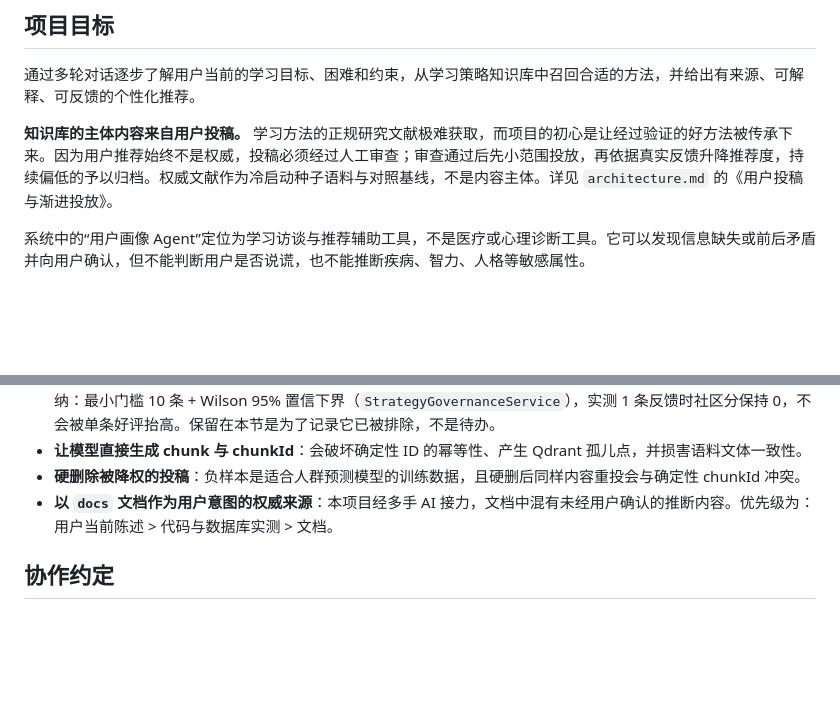
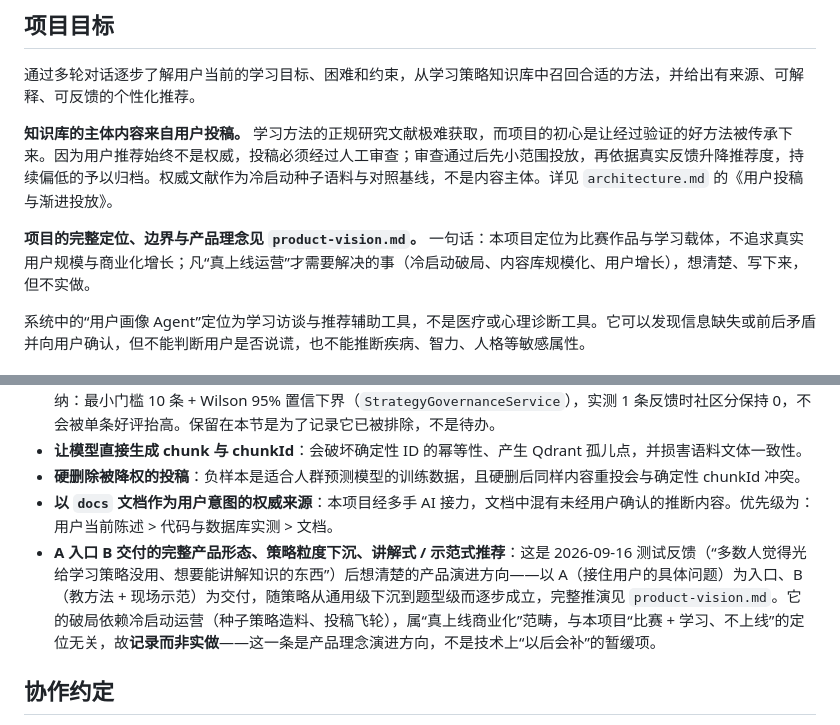
Before and after one commit to wokao662/rag-, a Markdown page: docs/roadmap.md, 2 parts joined by grey strips. Drawn GitHub-style; blank space fills up the shorter version.

```diff
--- a/docs/roadmap.md
+++ b/docs/roadmap.md
@@ -5,6 +5,8 @@
 通过多轮对话逐步了解用户当前的学习目标、困难和约束，从学习策略知识库中召回合适的方法，并给出有来源、可解释、可反馈的个性化推荐。
 
 **知识库的主体内容来自用户投稿。** 学习方法的正规研究文献极难获取，而项目的初心是让经过验证的好方法被传承下来。因为用户推荐始终不是权威，投稿必须经过人工审查；审查通过后先小范围投放，再依据真实反馈升降推荐度，持续偏低的予以归档。权威文献作为冷启动种子语料与对照基线，不是内容主体。详见 `architecture.md` 的《用户投稿与渐进投放》。
+
+**项目的完整定位、边界与产品理念见 `product-vision.md`。** 一句话：本项目定位为比赛作品与学习载体，不追求真实用户规模与商业化增长；凡“真上线运营”才需要解决的事（冷启动破局、内容库规模化、用户增长），想清楚、写下来，但不实做。
 
 系统中的“用户画像 Agent”定位为学习访谈与推荐辅助工具，不是医疗或心理诊断工具。它可以发现信息缺失或前后矛盾并向用户确认，但不能判断用户是否说谎，也不能推断疾病、智力、人格等敏感属性。
 
@@ -210,6 +212,7 @@
 - **让模型直接生成 chunk 与 chunkId**：会破坏确定性 ID 的幂等性、产生 Qdrant 孤儿点，并损害语料文体一致性。
 - **硬删除被降权的投稿**：负样本是适合人群预测模型的训练数据，且硬删后同样内容重投会与确定性 chunkId 冲突。
 - **以 `docs` 文档作为用户意图的权威来源**：本项目经多手 AI 接力，文档中混有未经用户确认的推断内容。优先级为：用户当前陈述 > 代码与数据库实测 > 文档。
+- **A 入口 B 交付的完整产品形态、策略粒度下沉、讲解式 / 示范式推荐**：这是 2026-09-16 测试反馈（“多数人觉得光给学习策略没用、想要能讲解知识的东西”）后想清楚的产品演进方向——以 A（接住用户的具体问题）为入口、B（教方法 + 现场示范）为交付，随策略从通用级下沉到题型级而逐步成立，完整推演见 `product-vision.md`。它的破局依赖冷启动运营（种子策略造料、投稿飞轮），属“真上线商业化”范畴，与本项目“比赛 + 学习、不上线”的定位无关，故**记录而非实做**——这一条是产品理念演进方向，不是技术上“以后会补”的暂缓项。
 
 ## 协作约定
 
```
Also changed, not shown: docs/product-vision.md (added, +93 -0 lines).
